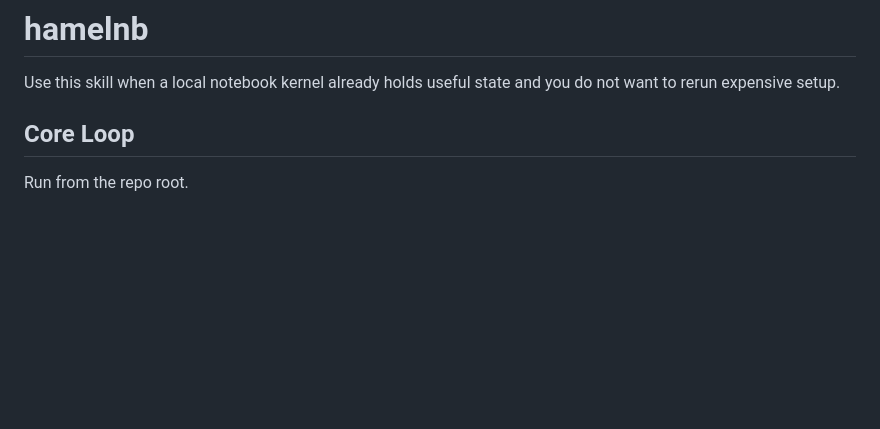
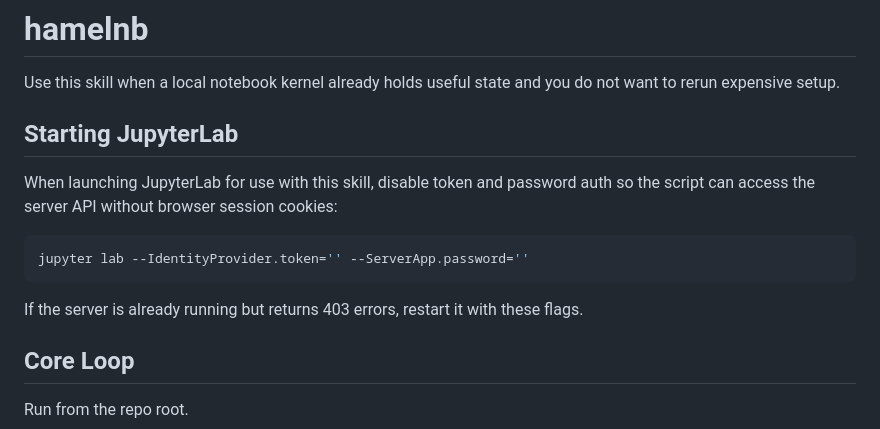
Before and after one commit to hamelsmu/hamelnb, a Markdown page: skills/jupyter-live-kernel/SKILL.md, the part around the change. GitHub-like rendering; blank space fills up the shorter version.

Commit message:
Add JupyterLab startup instructions for auth-free access
Co-Authored-By: Claude Opus 4.6 <noreply@anthropic.com>

````diff
--- a/skills/jupyter-live-kernel/SKILL.md
+++ b/skills/jupyter-live-kernel/SKILL.md
@@ -6,6 +6,16 @@ description: Work against a live local Jupyter notebook kernel. Use this when an
 # hamelnb
 
 Use this skill when a local notebook kernel already holds useful state and you do not want to rerun expensive setup.
+
+## Starting JupyterLab
+
+When launching JupyterLab for use with this skill, disable token and password auth so the script can access the server API without browser session cookies:
+
+```bash
+jupyter lab --IdentityProvider.token='' --ServerApp.password=''
+```
+
+If the server is already running but returns 403 errors, restart it with these flags.
 
 ## Core Loop
 
````
